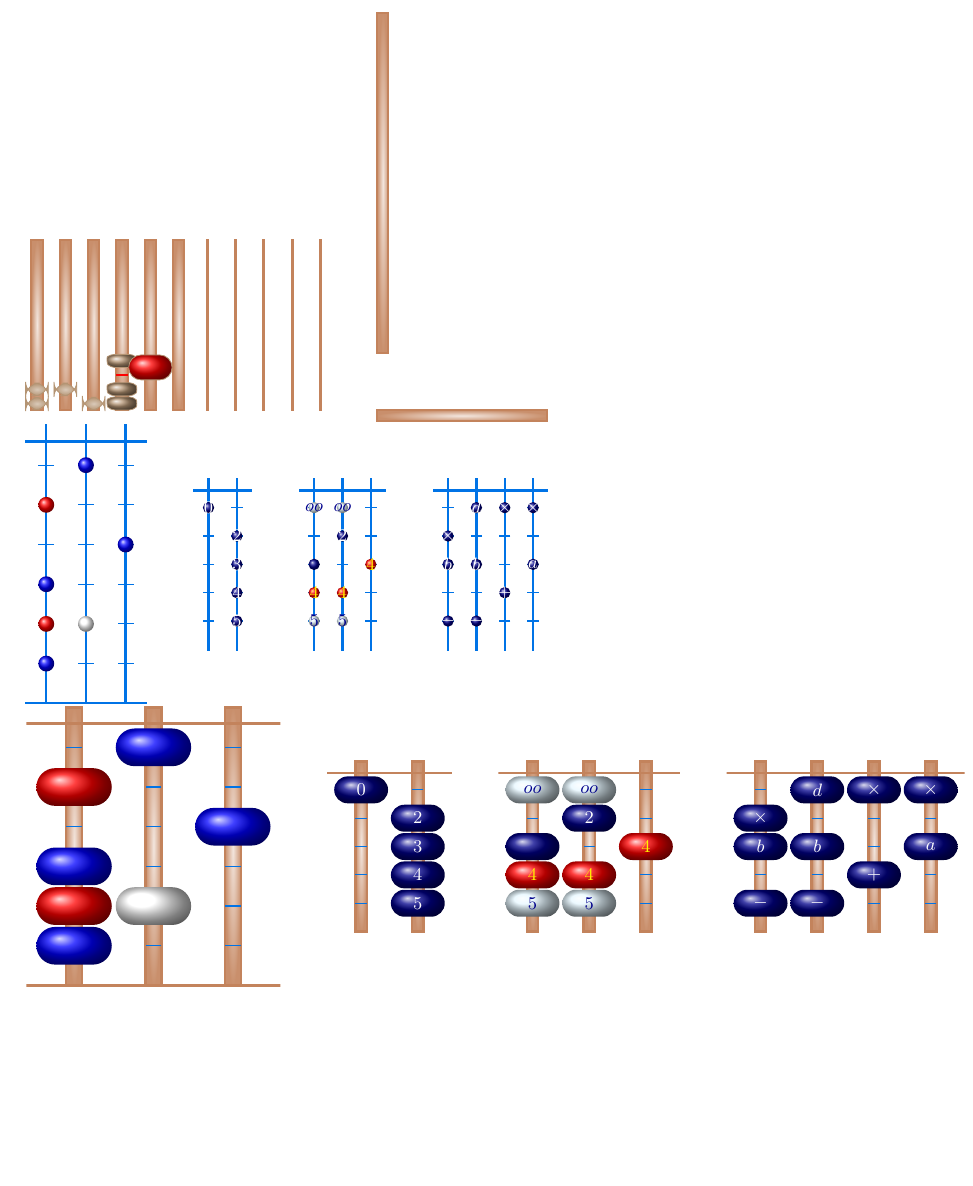
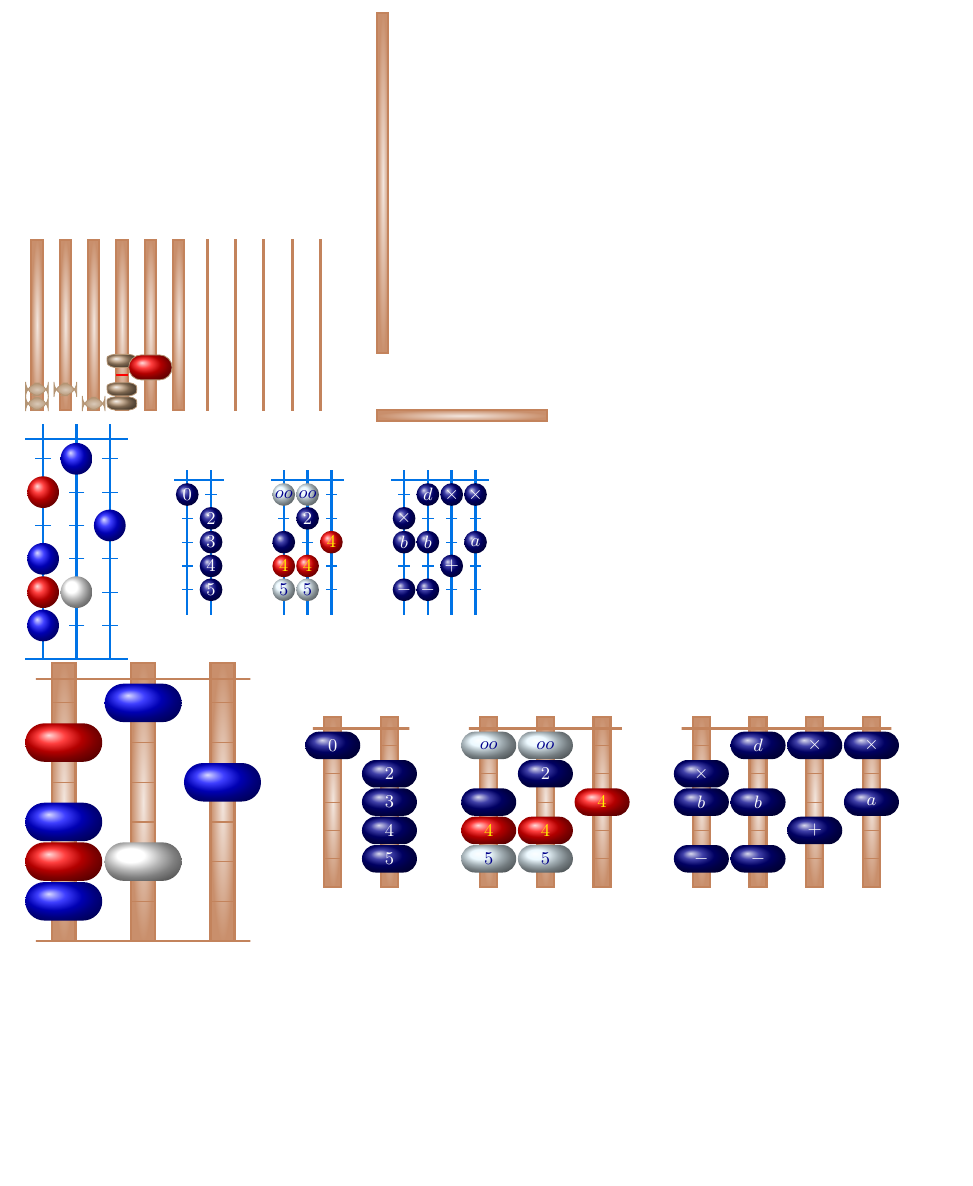
Before and after one commit to AndrewMathas/aTableau, a LaTeX paper (traditional.tex, which reads atableau.sty): part of the page, cut so that both start at the same text. Compiled offline with pdfLaTeX.

Commit message:
git cat: updating   atableau.sty   traditional.tex

```diff
--- a/atableau.sty
+++ b/atableau.sty
@@ -532,39 +532,36 @@
 }
 
 % ---------------------------------------------------------------------------
-% abacus styles - called automatically from settings
+% abacus styles - called from settings
 
 \cs_new:Nn \__atableau_set_abacus_convention_standard:
 {
-\typeout{setting~standards}
-    \fp_set:Nn \l__atableau_abacus_ht_fp {\l__atableau_yscale_fp*0.5}
-    \fp_set:Nn \l__atableau_abacus_wd_fp {\l__atableau_xscale_fp*0.5}
-    \fp_set:Nn \l__atableau_bead_height_fp {0.4\l__atableau_abacus_ht_fp }
-    \fp_set:Nn \l__atableau_bead_width_fp  {0.4\l__atableau_abacus_wd_fp }
-    \fp_set:Nn \l__atableau_tick_length_fp {0.1*\l__atableau_xscale_fp}
+    \fp_set:Nn \l__atableau_abacus_ht_fp   {\l__atableau_yscale_fp*0.42}
+    \fp_set:Nn \l__atableau_abacus_wd_fp   {\l__atableau_xscale_fp*0.42}
+    \fp_set:Nn \l__atableau_bead_height_fp {\l__atableau_yscale_fp*0.4}
+    \fp_set:Nn \l__atableau_bead_width_fp  {\l__atableau_xscale_fp*0.4}
+    \fp_set:Nn \l__atableau_tick_length_fp {\l__atableau_xscale_fp*0.1}
     \tl_set:Nn \l__atableau_bead_shape_tl  {circle}
+    \tl_set:Nn \l__atableau_tick_tl        {aTableauInner}
     \tl_set:Nn \l__atableau_runner_tl      {aTableauInner}
     \cs_set_eq:NN \__atableau_abacus_runner:nnn \__atableau_standard_runner:nnn
 }
 
 \cs_new:Nn \__atableau_set_abacus_convention_traditional:
 {
-\typeout{before:~ht=\fp_use:N\l__atableau_abacus_ht_fp}
-    \fp_set:Nn \l__atableau_abacus_ht_fp   {0.5\l__atableau_yscale_fp}
-\typeout{after~ht=\fp_use:N\l__atableau_abacus_ht_fp}
-\typeout{before:~wd=\fp_use:N\l__atableau_abacus_wd_fp}
+    \fp_set:Nn \l__atableau_abacus_ht_fp   {\l__atableau_yscale_fp*0.5}
     \fp_set:Nn \l__atableau_abacus_wd_fp   {\l__atableau_xscale_fp}
-\typeout{after~wd=\fp_use:N\l__atableau_abacus_wd_fp}
-    \fp_set:Nn \l__atableau_bead_height_fp {0.95\l__atableau_abacus_ht_fp }
-    \fp_set:Nn \l__atableau_bead_width_fp  {0.95\l__atableau_abacus_wd_fp }
-    \fp_set:Nn \l__atableau_tick_length_fp {0.1*\l__atableau_xscale_fp}
+    \fp_set:Nn \l__atableau_bead_height_fp {\l__atableau_abacus_ht_fp*0.97 }
+    \fp_set:Nn \l__atableau_bead_width_fp  {\l__atableau_abacus_wd_fp*0.97 }
+    \fp_set:Nn \l__atableau_tick_length_fp {\l__atableau_xscale_fp*0.15}
     \tl_set:Nn \l__atableau_bead_shape_tl  {rounded~rectangle}
+    \tl_set:Nn \l__atableau_tick_tl        {aTableauRunner}
     \tl_set:Nn \l__atableau_runner_tl      {aTableauRunner}
     \cs_set_eq:NN \__atableau_abacus_runner:nnn \__atableau_traditional_runner:nnn
 }
 
 % ---------------------------------------------------------------------------
-% abacus styles - called automatically from settings
+% abacus styles - called from settings
 
 \cs_new:Nn \__atableau_set_abacus_style_south:
 {
@@ -2364,12 +2361,11 @@
 {
 \typeout{trad~runner:~#1~(\fp_use:c{l__atableau_x#2_fp},\fp_use:c{l__atableau_y#2_fp})++(\fp_use:c{l__atableau_x#3_fp},\fp_use:c{l__atableau_y#3_fp})}
     \shadedraw[aTableau/#1]
-        (\fp_use:c{l__atableau_x#2_fp},\fp_use:c{l__atableau_y#2_fp})
-          --++(\fp_eval:n {\l__atableau_tick_length_fp*\l__atableau_abacus_col_dx_fp},\fp_eval:n {\l__atableau_tick_length_fp*\l__atableau_abacus_col_dy_fp})
-          --++(\fp_use:c{l__atableau_x#3_fp},\fp_use:c{l__atableau_y#3_fp})
-          --++(\fp_eval:n {-2*\l__atableau_tick_length_fp*\l__atableau_abacus_col_dx_fp},\fp_eval:n {-2*\l__atableau_tick_length_fp*\l__atableau_abacus_col_dy_fp})
-          --++(-\fp_use:c{l__atableau_x#3_fp},-\fp_use:c{l__atableau_y#3_fp})
-          --cycle;
+        (\fp_eval:n {\fp_use:c{l__atableau_x#2_fp}+\l__atableau_tick_length_fp*\l__atableau_abacus_col_dx_fp},
+             \fp_eval:n {\fp_use:c{l__atableau_y#2_fp}+\l__atableau_tick_length_fp*\l__atableau_abacus_col_dy_fp})
+        rectangle
+        +(\fp_eval:n {\fp_use:c{l__atableau_x#3_fp}-2*\l__atableau_tick_length_fp*\l__atableau_abacus_col_dx_fp},
+          \fp_eval:n {\fp_use:c{l__atableau_y#3_fp}-2*\l__atableau_tick_length_fp*\l__atableau_abacus_col_dy_fp});
 }
 
 % by default, abacuses use standard beads and runners
@@ -2967,7 +2962,7 @@
     border~style .value_required:n = true,
 
     % node height and width
-    ox~height .fp_set:N = \l__atableau_box_ht_fp,
+    box~height .fp_set:N = \l__atableau_box_ht_fp,
     box~height .value_required:n = true,
     box~height .initial:n = 0.5,
 
@@ -3181,10 +3176,17 @@
     % abacus keys
 
     south .code:n = \__atableau_set_abacus_style_south:,
+    south .value_required:n = false,
+    south .initial:n =, % use south by default
+
     east  .code:n = \__atableau_set_abacus_style_east:,
+    east .value_required:n = false,
+
     north .code:n = \__atableau_set_abacus_style_north:,
+    north .value_required:n = false,
+
     west  .code:n = \__atableau_set_abacus_style_west:,
-    south .initial:n =, % use south by default
+    west .value_required:n = false,
 
     % abacus style
     abacus~ends .code:n = { \__atableau_set_abacus_ends:nn #1 },
@@ -3209,10 +3211,15 @@
         \fp_set:Nn \l__atableau_bead_height_fp {#1}
         \fp_set:Nn \l__atableau_bead_width_fp {#1}
     },
-    bead~size .initial:n = 0.4,
+    bead~size .value_required:n = true,
 
     bead~height .fp_set:N = \l__atableau_bead_height_fp,
+    bead~height .value_required:n = true,
+    bead~height .initial:n = 0.4,
+
     bead~width .fp_set:N = \l__atableau_bead_width_fp,
+    bead~width .value_required:n = true,
+    bead~width .initial:n = 0.4,
 
     bead~sep .fp_set:N = \l__atableau_abacus_ht_fp, % bead separation
     bead~sep .value_required:n = true,
@@ -3273,6 +3280,7 @@
         { \__atableau_set_abacus_convention_traditional: }
         { \__atableau_set_abacus_convention_standard: }
     },
+    traditional .value_required:n = false,
     traditional .default:n = true,
     traditional .initial:n = false,
 }
--- a/traditional.tex
+++ b/traditional.tex
@@ -69,7 +69,7 @@
     \node[nbead] at (4,1.5){};
   \end{tikzpicture}
 
-  \Abacus[styles={b={ball color=blue},r={ball color=red},w={ball color=white}},abacus ends=--,scale=1.4]{3}{[b]9,[w]8,[r]8,[b]6,[b]6,[r]2,[b]1} \qquad
+  \Abacus[traditional=false,styles={b={ball color=blue},r={ball color=red},w={ball color=white}},abacus ends=--,scale=1.4]{3}{[b]9,[w]8,[r]8,[b]6,[b]6,[r]2,[b]1} \qquad
   \Abacus{2}{5_5, 4_4, 3_3, 2_2,0_0} \qquad
   \Abacus[styles={R={ball color=red, text=yellow}}]{3}{*5^2_5, [R]4^3_4, 3, 2_2,*0^2_{oo}} \qquad
   \Abacus{4}{8^2_-,7_+,5_a,4^2_b,1_\times^3,1_d}
```
Also changed, not shown: atableau.sty (5 more changed lines).
